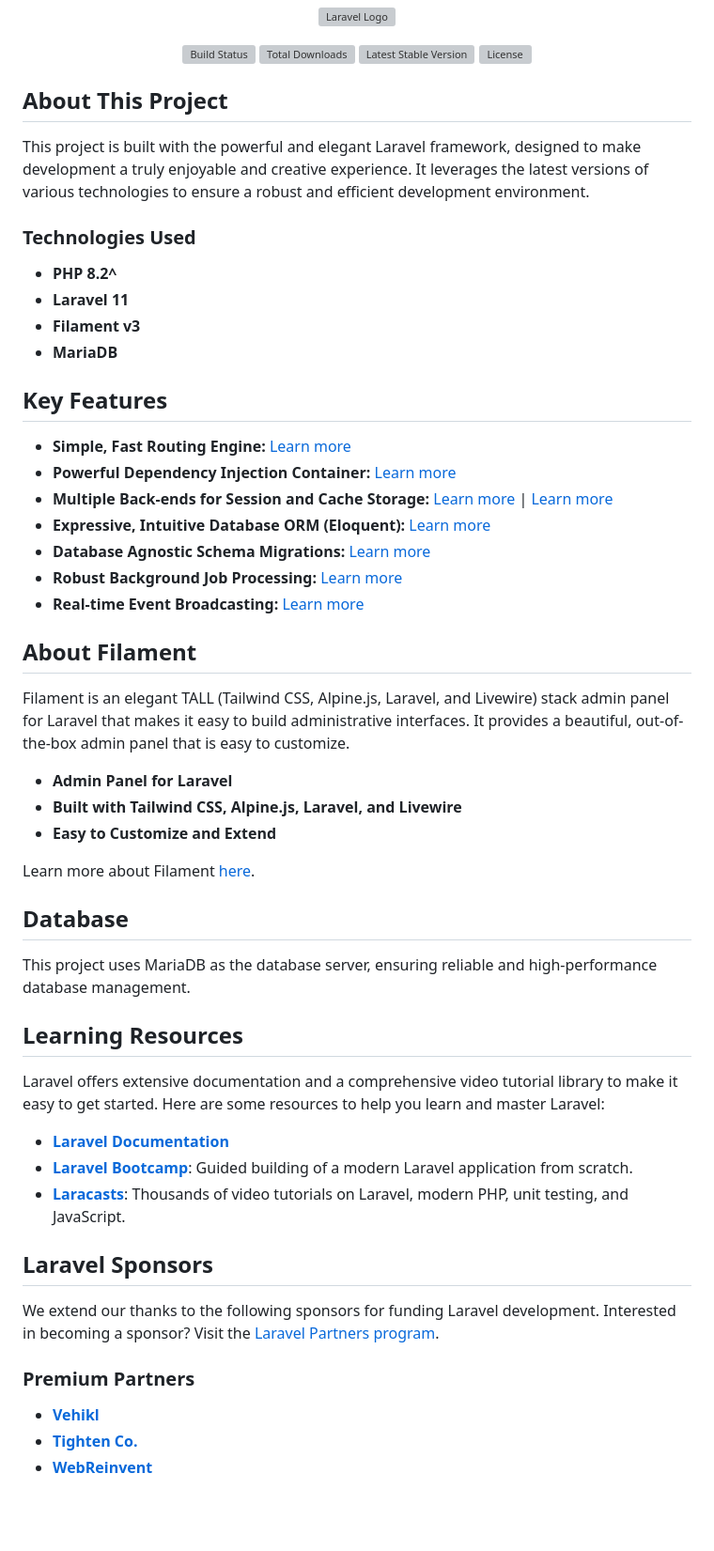
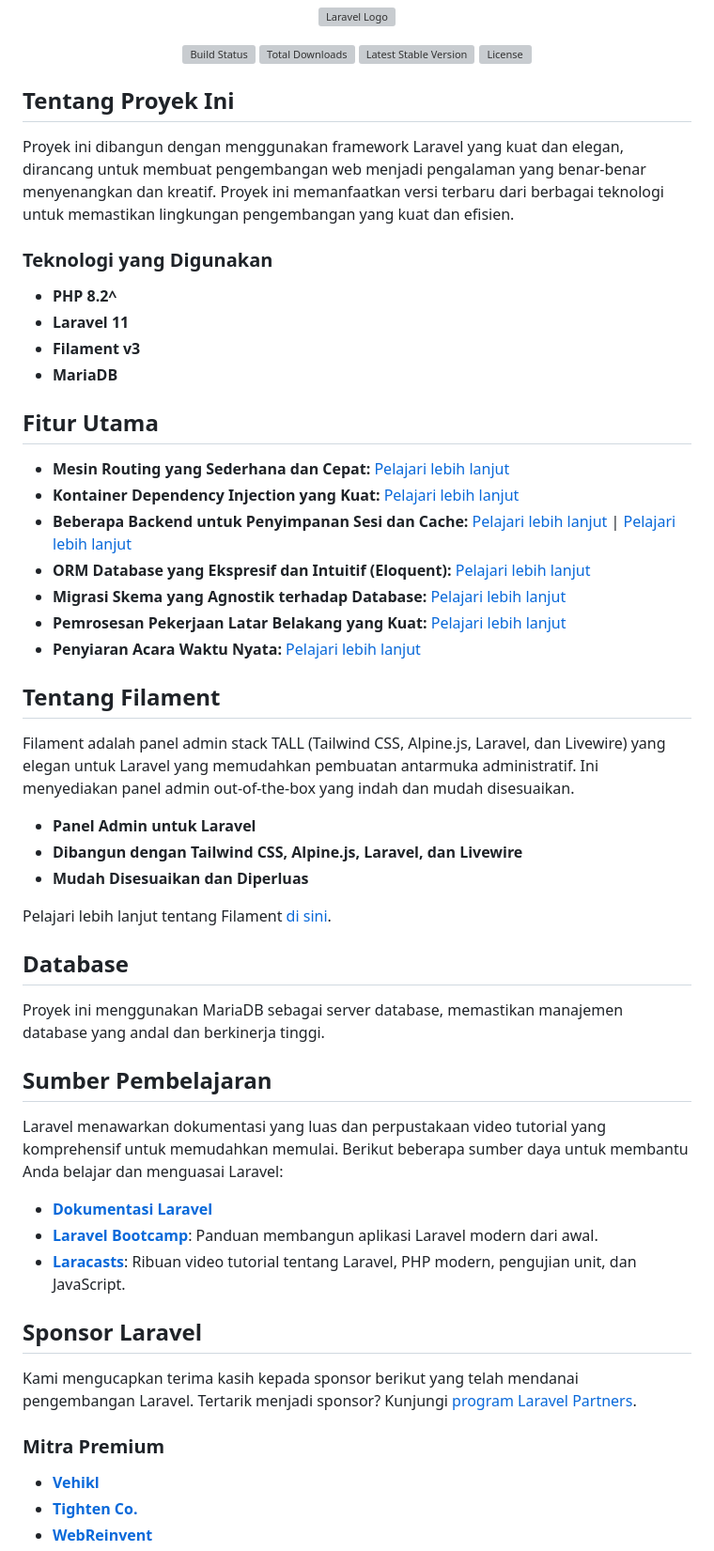
Before and after one commit to Ahmad-Rizki21/Helpdesk_V2.34, a Markdown page: README.md, the part around the change printed below. Shown: that part at 94% size. GitHub-like rendering; blank space fills up the shorter version; grey boxes are pictures that could not be loaded.

Commit message:
Menambah Readme

```diff
--- a/README.md
+++ b/README.md
@@ -7,54 +7,54 @@
 <a href="https://packagist.org/packages/laravel/framework"><img src="https://img.shields.io/packagist/l/laravel/framework" alt="License"></a>
 </p>
 
-## About This Project
+## Tentang Proyek Ini
 
-This project is built with the powerful and elegant Laravel framework, designed to make development a truly enjoyable and creative experience. It leverages the latest versions of various technologies to ensure a robust and efficient development environment.
+Proyek ini dibangun dengan menggunakan framework Laravel yang kuat dan elegan, dirancang untuk membuat pengembangan web menjadi pengalaman yang benar-benar menyenangkan dan kreatif. Proyek ini memanfaatkan versi terbaru dari berbagai teknologi untuk memastikan lingkungan pengembangan yang kuat dan efisien.
 
-### Technologies Used
+### Teknologi yang Digunakan
 
 -   **PHP 8.2^**
 -   **Laravel 11**
 -   **Filament v3**
 -   **MariaDB**
 
-## Key Features
+## Fitur Utama
 
--   **Simple, Fast Routing Engine:** [Learn more](https://laravel.com/docs/routing)
--   **Powerful Dependency Injection Container:** [Learn more](https://laravel.com/docs/container)
--   **Multiple Back-ends for Session and Cache Storage:** [Learn more](https://laravel.com/docs/session) | [Learn more](https://laravel.com/docs/cache)
--   **Expressive, Intuitive Database ORM (Eloquent):** [Learn more](https://laravel.com/docs/eloquent)
--   **Database Agnostic Schema Migrations:** [Learn more](https://laravel.com/docs/migrations)
--   **Robust Background Job Processing:** [Learn more](https://laravel.com/docs/queues)
--   **Real-time Event Broadcasting:** [Learn more](https://laravel.com/docs/broadcasting)
+-   **Mesin Routing yang Sederhana dan Cepat:** [Pelajari lebih lanjut](https://laravel.com/docs/routing)
+-   **Kontainer Dependency Injection yang Kuat:** [Pelajari lebih lanjut](https://laravel.com/docs/container)
+-   **Beberapa Backend untuk Penyimpanan Sesi dan Cache:** [Pelajari lebih lanjut](https://laravel.com/docs/session) | [Pelajari lebih lanjut](https://laravel.com/docs/cache)
+-   **ORM Database yang Ekspresif dan Intuitif (Eloquent):** [Pelajari lebih lanjut](https://laravel.com/docs/eloquent)
+-   **Migrasi Skema yang Agnostik terhadap Database:** [Pelajari lebih lanjut](https://laravel.com/docs/migrations)
+-   **Pemrosesan Pekerjaan Latar Belakang yang Kuat:** [Pelajari lebih lanjut](https://laravel.com/docs/queues)
+-   **Penyiaran Acara Waktu Nyata:** [Pelajari lebih lanjut](https://laravel.com/docs/broadcasting)
 
-## About Filament
+## Tentang Filament
 
-Filament is an elegant TALL (Tailwind CSS, Alpine.js, Laravel, and Livewire) stack admin panel for Laravel that makes it easy to build administrative interfaces. It provides a beautiful, out-of-the-box admin panel that is easy to customize.
+Filament adalah panel admin stack TALL (Tailwind CSS, Alpine.js, Laravel, dan Livewire) yang elegan untuk Laravel yang memudahkan pembuatan antarmuka administratif. Ini menyediakan panel admin out-of-the-box yang indah dan mudah disesuaikan.
 
--   **Admin Panel for Laravel**
--   **Built with Tailwind CSS, Alpine.js, Laravel, and Livewire**
--   **Easy to Customize and Extend**
+-   **Panel Admin untuk Laravel**
+-   **Dibangun dengan Tailwind CSS, Alpine.js, Laravel, dan Livewire**
+-   **Mudah Disesuaikan dan Diperluas**
 
-Learn more about Filament [here](https://filamentphp.com/docs/).
+Pelajari lebih lanjut tentang Filament [di sini](https://filamentphp.com/docs/).
 
 ## Database
 
-This project uses MariaDB as the database server, ensuring reliable and high-performance database management.
+Proyek ini menggunakan MariaDB sebagai server database, memastikan manajemen database yang andal dan berkinerja tinggi.
 
-## Learning Resources
+## Sumber Pembelajaran
 
-Laravel offers extensive documentation and a comprehensive video tutorial library to make it easy to get started. Here are some resources to help you learn and master Laravel:
+Laravel menawarkan dokumentasi yang luas dan perpustakaan video tutorial yang komprehensif untuk memudahkan memulai. Berikut beberapa sumber daya untuk membantu Anda belajar dan menguasai Laravel:
 
--   **[Laravel Documentation](https://laravel.com/docs)**
--   **[Laravel Bootcamp](https://bootcamp.laravel.com)**: Guided building of a modern Laravel application from scratch.
--   **[Laracasts](https://laracasts.com)**: Thousands of video tutorials on Laravel, modern PHP, unit testing, and JavaScript.
+-   **[Dokumentasi Laravel](https://laravel.com/docs)**
+-   **[Laravel Bootcamp](https://bootcamp.laravel.com)**: Panduan membangun aplikasi Laravel modern dari awal.
+-   **[Laracasts](https://laracasts.com)**: Ribuan video tutorial tentang Laravel, PHP modern, pengujian unit, dan JavaScript.
 
-## Laravel Sponsors
+## Sponsor Laravel
 
-We extend our thanks to the following sponsors for funding Laravel development. Interested in becoming a sponsor? Visit the [Laravel Partners program](https://partners.laravel.com).
+Kami mengucapkan terima kasih kepada sponsor berikut yang telah mendanai pengembangan Laravel. Tertarik menjadi sponsor? Kunjungi [program Laravel Partners](https://partners.laravel.com).
 
-### Premium Partners
+### Mitra Premium
 
 -   **[Vehikl](https://vehikl.com/)**
 -   **[Tighten Co.](https://tighten.co)**
```
Also changed, not shown: other parts of README.md (+8 -8 lines).
